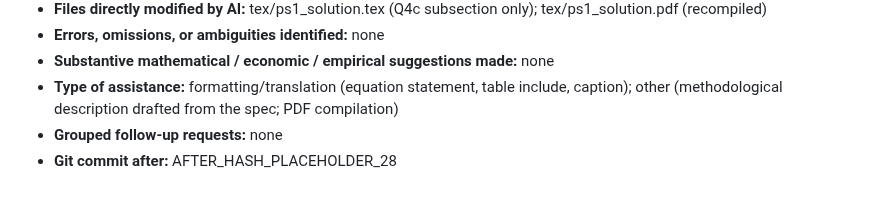
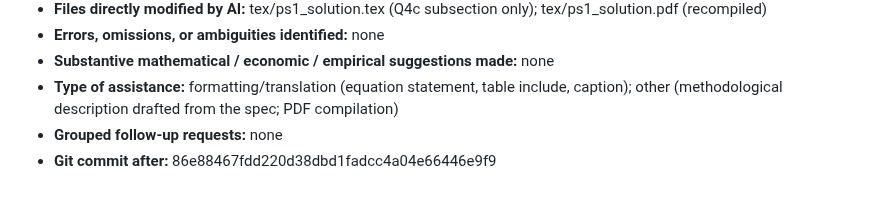
Before and after one commit to Joon1Bae/AP-PS1, a Markdown page: AI_INTERACTIONS.md, the part around the change. Drawn GitHub-style.

Commit message:
TP record: Q4c - after hash (Interaction 28)

```diff
--- a/AI_INTERACTIONS.md
+++ b/AI_INTERACTIONS.md
@@ -494,4 +494,4 @@ I'll pass my explanation for now."
 - **Substantive mathematical / economic / empirical suggestions made:** none
 - **Type of assistance:** formatting/translation (equation statement, table include, caption); other (methodological description drafted from the spec; PDF compilation)
 - **Grouped follow-up requests:** none
-- **Git commit after:** AFTER_HASH_PLACEHOLDER_28
+- **Git commit after:** 86e88467fdd220d38dbd1fadcc4a04e66446e9f9
```
